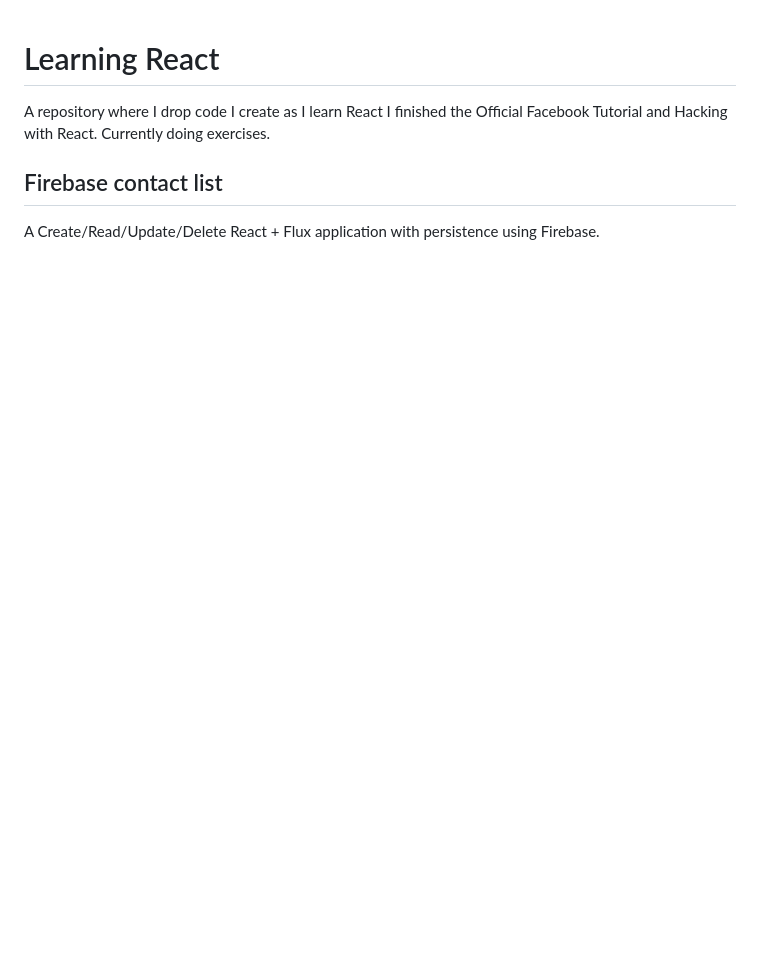
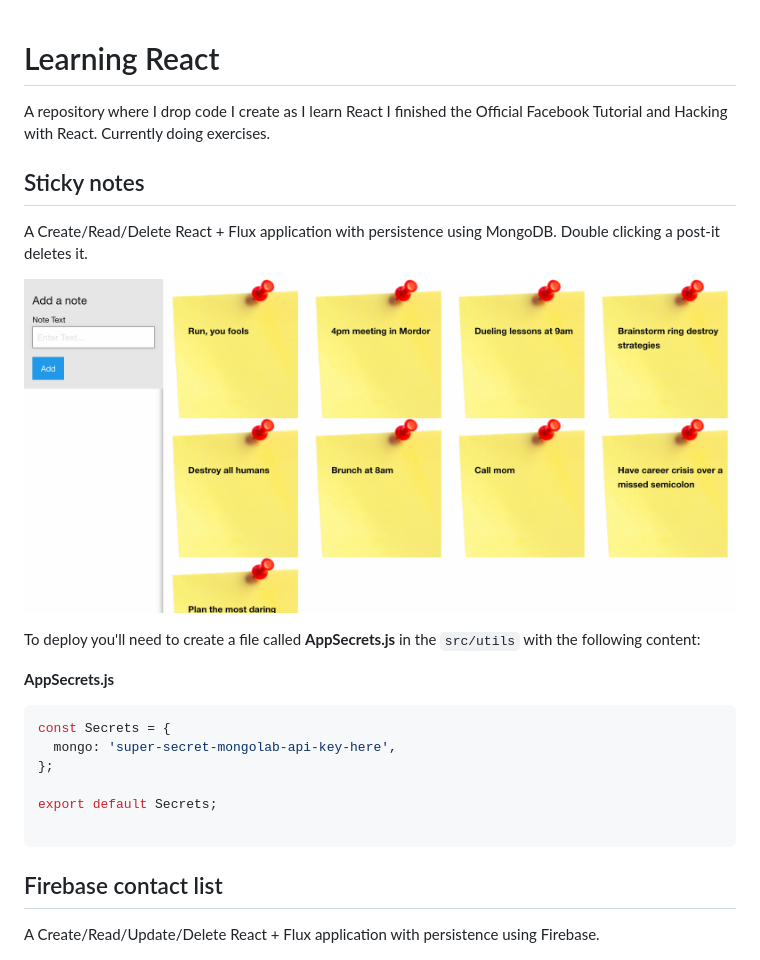
Before and after one commit to Zyst/learning-react, a Markdown page: README.md, the part around the change. Drawn GitHub-style; pictures changed too: assets/sticky-notes.png (added); blank space fills up the shorter version.

Commit message:
Finished Sticky Notes

````diff
--- a/README.md
+++ b/README.md
@@ -1,5 +1,23 @@
 # Learning React
 A repository where I drop code I create as I learn React I finished the Official Facebook Tutorial and Hacking with React. Currently doing exercises.
+
+## Sticky notes
+
+A Create/Read/Delete React + Flux application with persistence using MongoDB. Double clicking a post-it deletes it.
+
+![Project screenshot](assets/sticky-notes.png)
+
+To deploy you'll need to create a file called **AppSecrets.js** in the `src/utils` with the following content:
+
+**AppSecrets.js**
+```js
+const Secrets = {
+  mongo: 'super-secret-mongolab-api-key-here',
+};
+
+export default Secrets;
+
+```
 
 ## Firebase contact list
 
````
Also changed, not shown: 13 other files.
